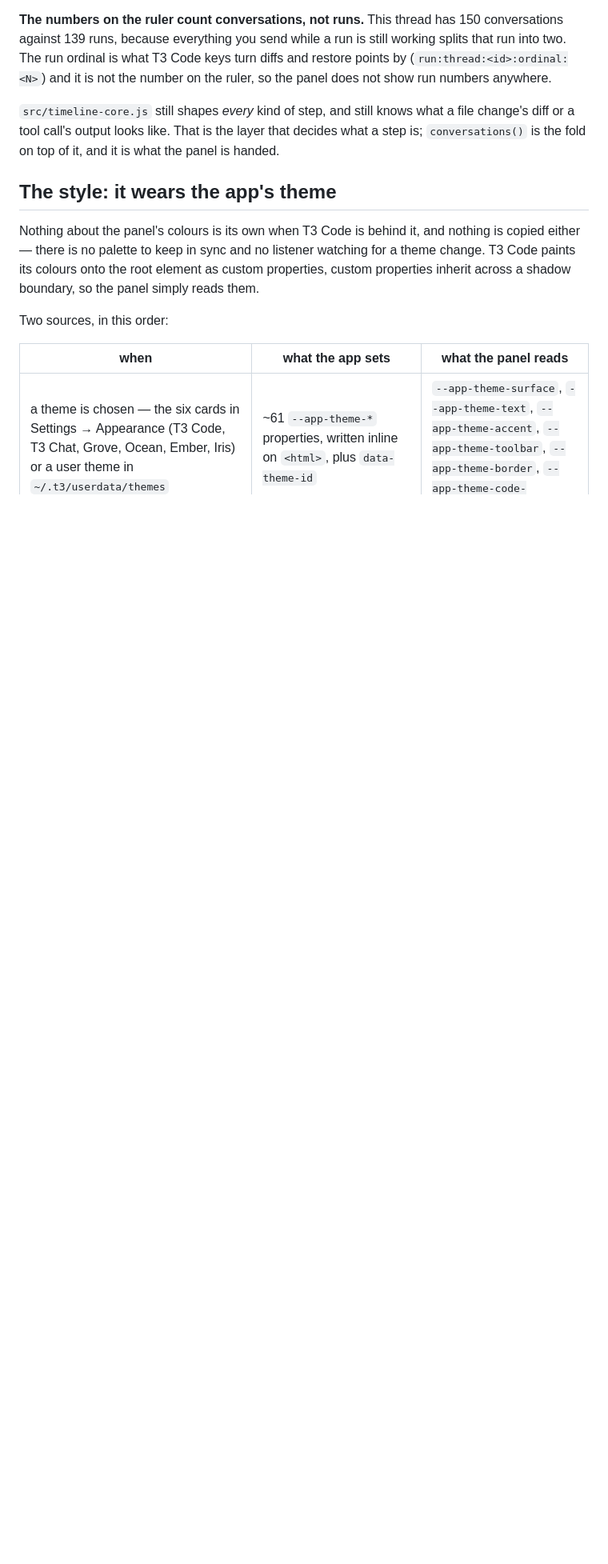
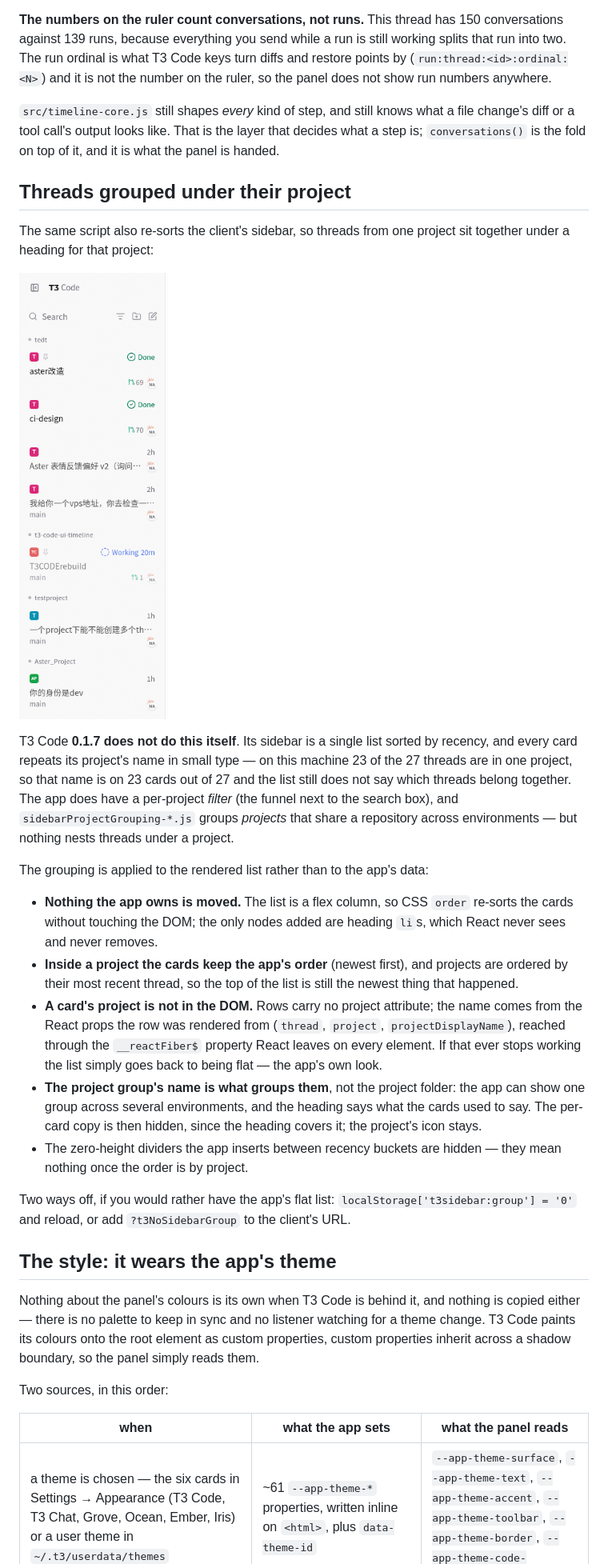
Before and after one commit to NaoYUN77/t3code-modify, a Markdown page: README.md, the part around one of its changes. Shown at 80% size. GitHub-like rendering; pictures changed too: docs/sidebar-grouped.png (added); blank space fills up the shorter version.

```diff
--- a/README.md
+++ b/README.md
@@ -67,6 +67,45 @@ number on the ruler, so the panel does not show run numbers anywhere.
 file change's diff or a tool call's output looks like. That is the layer that
 decides what a step is; `conversations()` is the fold on top of it, and it is
 what the panel is handed.
+
+## Threads grouped under their project
+
+The same script also re-sorts the client's sidebar, so threads from one project
+sit together under a heading for that project:
+
+![the sidebar, one heading per project](docs/sidebar-grouped.png)
+
+T3 Code **0.1.7 does not do this itself**. Its sidebar is a single list sorted by
+recency, and every card repeats its project's name in small type — on this
+machine 23 of the 27 threads are in one project, so that name is on 23 cards out
+of 27 and the list still does not say which threads belong together. The app does
+have a per-project *filter* (the funnel next to the search box), and
+`sidebarProjectGrouping-*.js` groups *projects* that share a repository across
+environments — but nothing nests threads under a project.
+
+The grouping is applied to the rendered list rather than to the app's data:
+
+- **Nothing the app owns is moved.** The list is a flex column, so CSS `order`
+  re-sorts the cards without touching the DOM; the only nodes added are heading
+  `li`s, which React never sees and never removes.
+- **Inside a project the cards keep the app's order** (newest first), and
+  projects are ordered by their most recent thread, so the top of the list is
+  still the newest thing that happened.
+- **A card's project is not in the DOM.** Rows carry no project attribute; the
+  name comes from the React props the row was rendered from (`thread`,
+  `project`, `projectDisplayName`), reached through the `__reactFiber$` property
+  React leaves on every element. If that ever stops working the list simply goes
+  back to being flat — the app's own look.
+- **The project group's name is what groups them**, not the project folder: the
+  app can show one group across several environments, and the heading says what
+  the cards used to say. The per-card copy is then hidden, since the heading
+  covers it; the project's icon stays.
+- The zero-height dividers the app inserts between recency buckets are hidden —
+  they mean nothing once the order is by project.
+
+Two ways off, if you would rather have the app's flat list:
+`localStorage['t3sidebar:group'] = '0'` and reload, or add `?t3NoSidebarGroup` to
+the client's URL.
 
 ## The style: it wears the app's theme
 
```
Also changed, not shown: other parts of README.md (+10 -0 lines), 3 other files.
